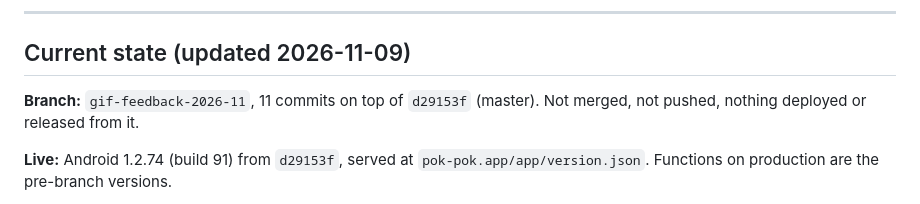
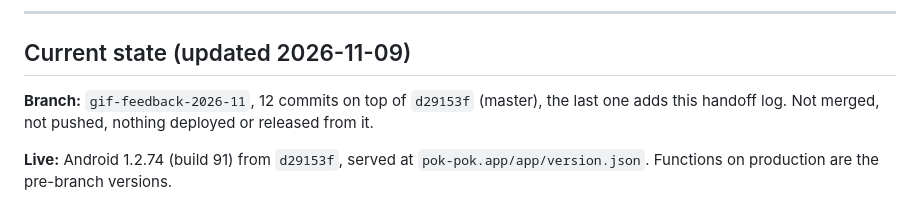
Before and after one commit to patyotaus-gif/shop_pos, a Markdown page: docs/HANDOFF.md, the part around the change. GitHub-like rendering.

Commit message:
Keep handoff commit count accurate
Co-Authored-By: Claude Opus 5.5 <noreply@anthropic.com>

```diff
--- a/docs/HANDOFF.md
+++ b/docs/HANDOFF.md
@@ -15,7 +15,7 @@ Rules:
 
 ## Current state (updated 2026-11-09)
 
-**Branch:** `gif-feedback-2026-11`, 11 commits on top of `d29153f` (master).
+**Branch:** `gif-feedback-2026-11`, 12 commits on top of `d29153f` (master), the last one adds this handoff log.
 Not merged, not pushed, nothing deployed or released from it.
 
 **Live:** Android 1.2.74 (build 91) from `d29153f`, served at
```
